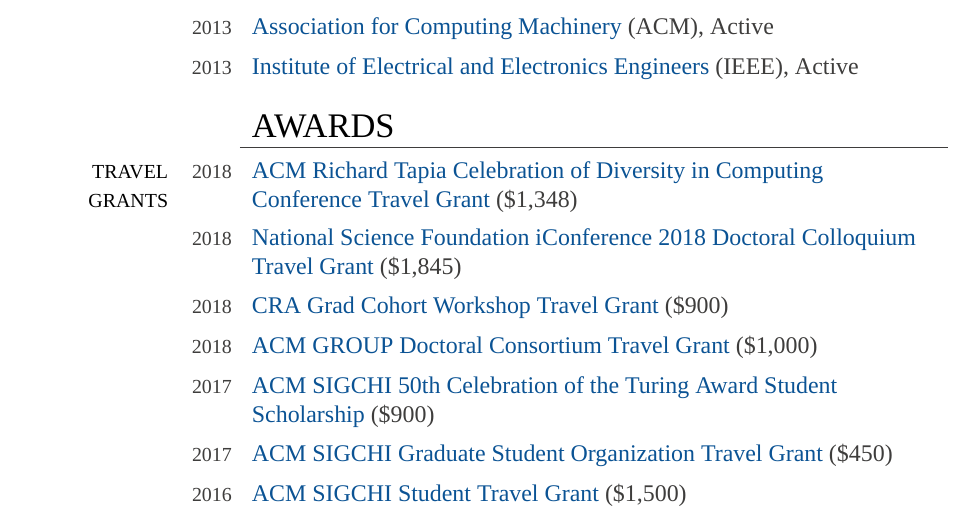
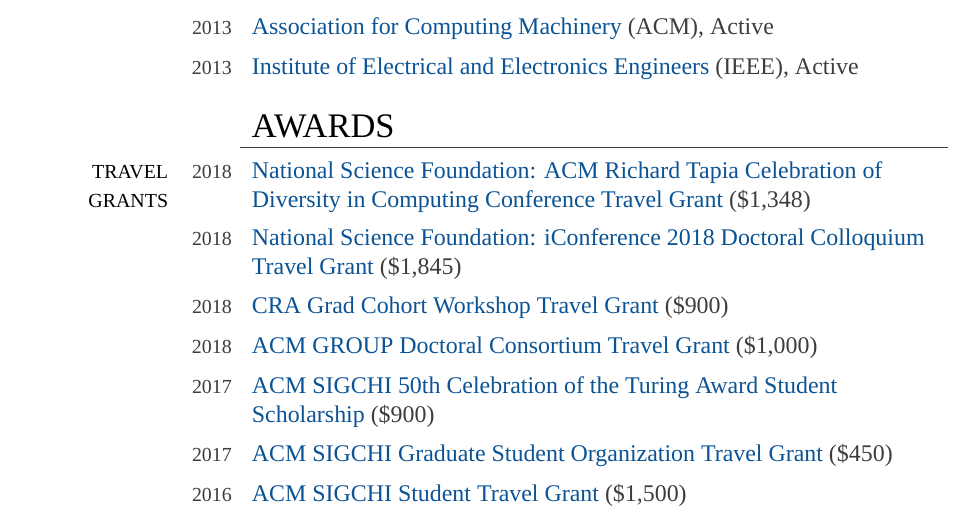
Before and after one commit to bdosono/cv, a LaTeX CV (cv.tex): part of page 6 of 8, cut so that both start at the same text. Compiled offline with XeLaTeX; a missing font is replaced by an installed copy or a similar font.

Commit message:
Update on Overleaf.

```diff
--- a/cv.tex
+++ b/cv.tex
@@ -229,9 +229,9 @@
 
 &&\par \Large \textcolor{black}{\uppercase{Awards}}\\ \hhline{~~-}
 
-\textcolor{black}{\footnotesize{\uppercase{Travel Grants}}} & \footnotesize{2018} & \href{http://tapiaconference.org/}{{ACM Richard Tapia Celebration of Diversity in Computing Conference Travel Grant}} (\$1,348) \\
+\textcolor{black}{\footnotesize{\uppercase{Travel Grants}}} & \footnotesize{2018} & \href{http://tapiaconference.org/}{{National Science Foundation: ACM Richard Tapia Celebration of Diversity in Computing Conference Travel Grant}} (\$1,348) \\
 
-& \footnotesize{2018} & \href{https://www.nsf.gov/awardsearch/showAward?AWD_ID=1713738}{{National Science Foundation iConference 2018 Doctoral Colloquium Travel Grant}} (\$1,845) \\
+& \footnotesize{2018} & \href{https://www.nsf.gov/awardsearch/showAward?AWD_ID=1713738}{{National Science Foundation: iConference 2018 Doctoral Colloquium Travel Grant}} (\$1,845) \\
 
 & \footnotesize{2018} & \href{https://cra.org/events/urmgradcohort/}{{CRA Grad Cohort Workshop Travel Grant} }(\$900) \\
 
```
